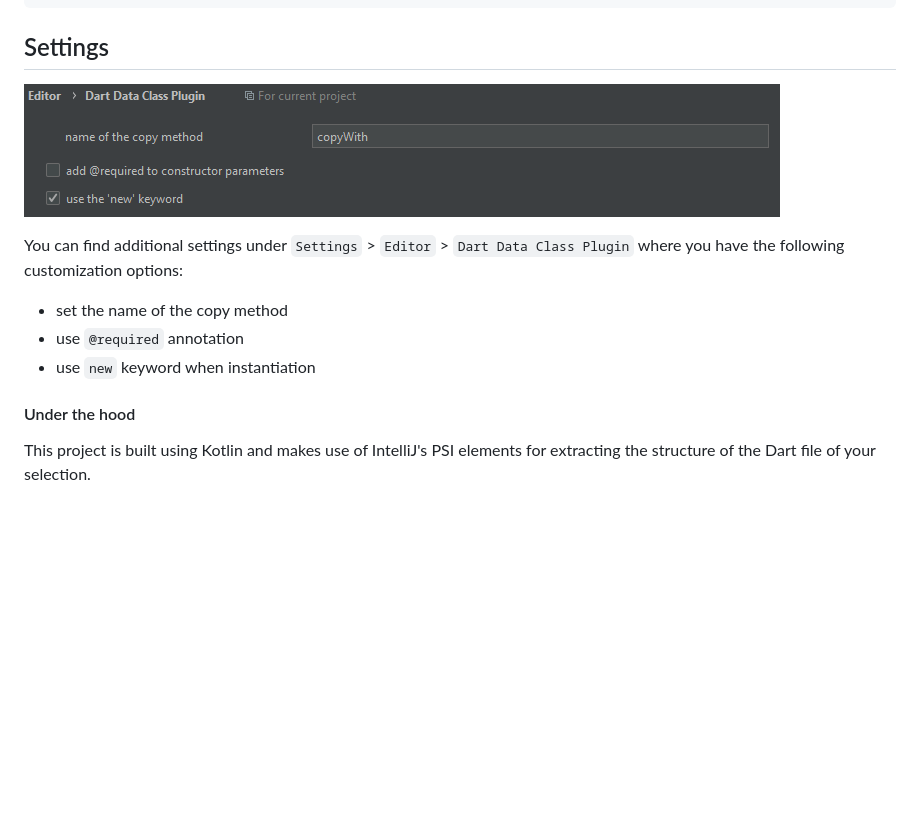
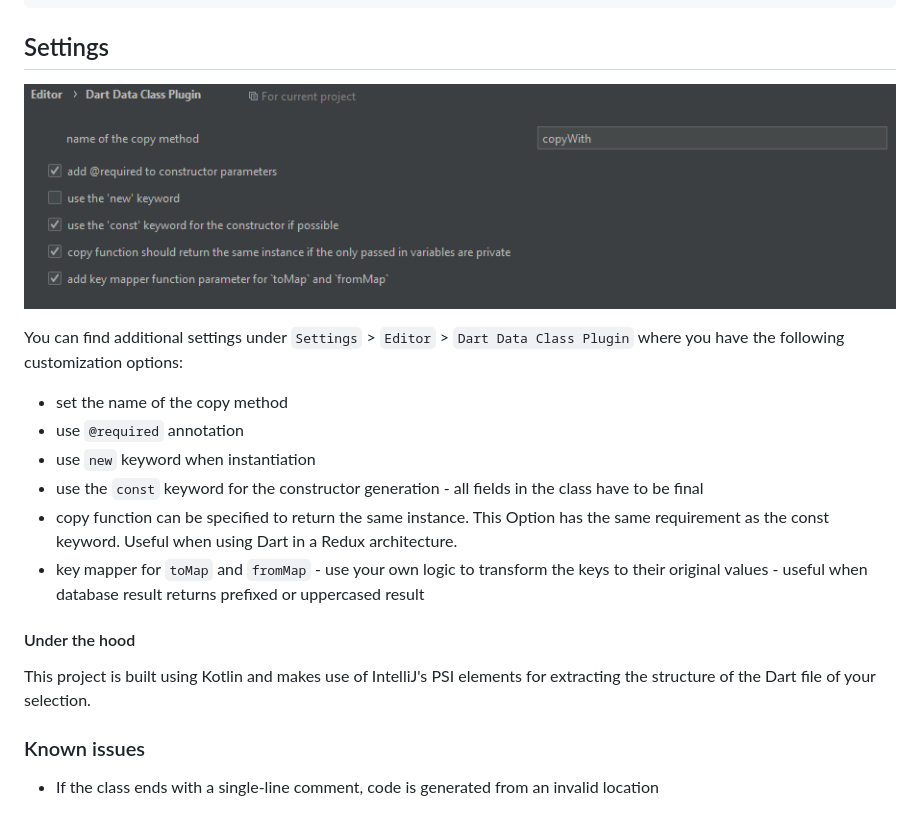
Before and after one commit to andrasferenczi/dart-data-plugin, a Markdown page: README.md, the part around one of its changes. Drawn GitHub-style; pictures changed too: img/settings-menu.png; blank space fills up the shorter version.

```diff
--- a/README.md
+++ b/README.md
@@ -90,8 +146,15 @@ You can find additional settings under `Settings` > `Editor` > `Dart Data Class
 - set the name of the copy method
 - use `@required` annotation
 - use `new` keyword when instantiation
+- use the `const` keyword for the constructor generation - all fields in the class have to be final
+- copy function can be specified to return the same instance. This Option has the same requirement as the const keyword. Useful when using Dart in a Redux architecture.
+- key mapper for `toMap` and `fromMap` - use your own logic to transform the keys to their original values - useful when database result returns prefixed or uppercased result
 
 
 #### Under the hood
 
 This project is built using Kotlin and makes use of IntelliJ's PSI elements for extracting the structure of the Dart file of your selection.
+
+### Known issues
+
+- If the class ends with a single-line comment, code is generated from an invalid location
```
Also changed, not shown: other parts of README.md (+77 -21 lines), img/generate-menu.png, 1 other file.
